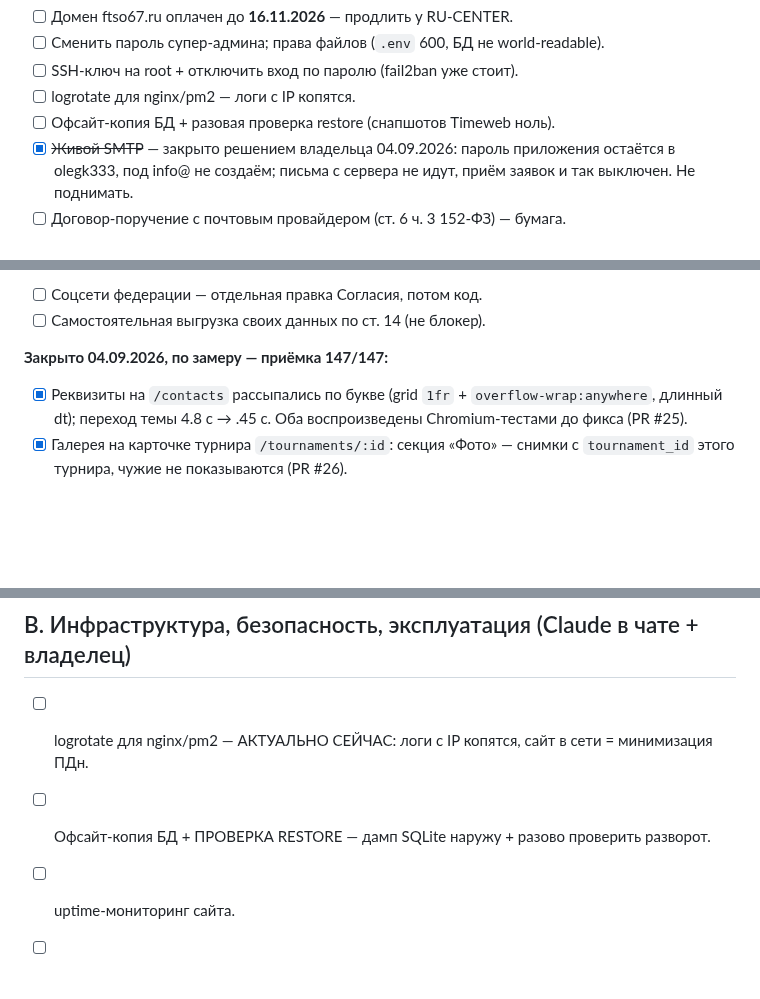
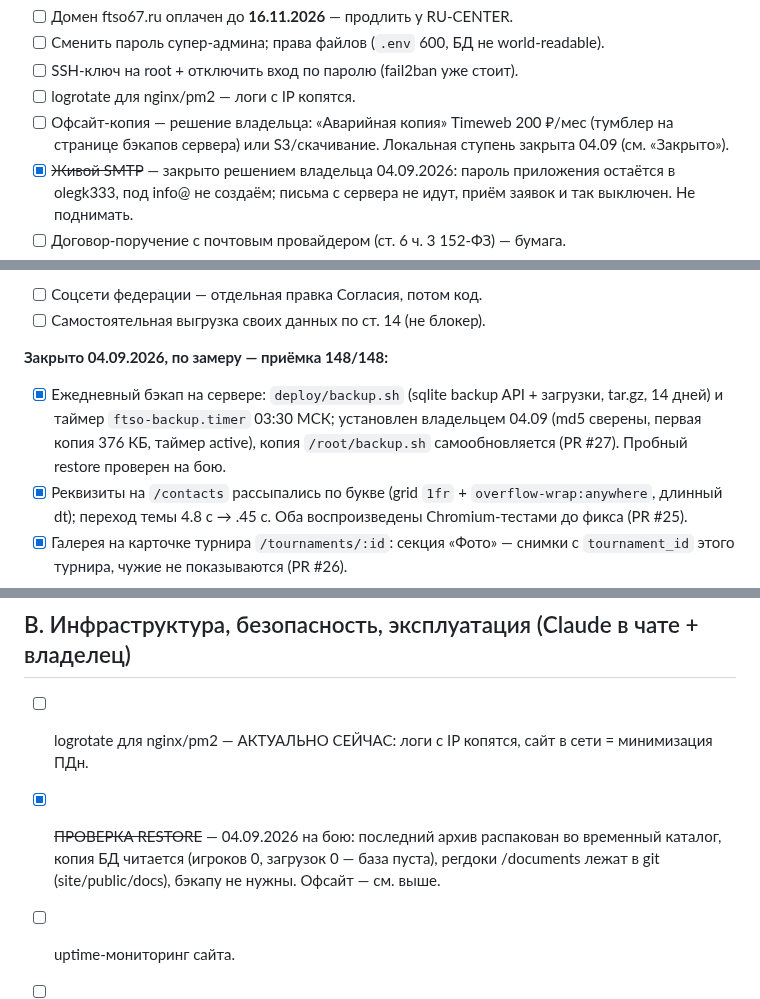
Before and after one commit to oktigra/ftso, a Markdown page: BACKLOG.md, 3 parts joined by grey strips. GitHub-like rendering; blank space fills up the shorter version.

Commit message:
BACKLOG: ежедневный бэкап установлен, restore проверен на бою; офсайт — решение владельца

```diff
--- a/BACKLOG.md
+++ b/BACKLOG.md
@@ -18,7 +18,7 @@
 - [ ] Сменить пароль супер-админа; права файлов (`.env` 600, БД не world-readable).
 - [ ] SSH-ключ на root + отключить вход по паролю (fail2ban уже стоит).
 - [ ] logrotate для nginx/pm2 — логи с IP копятся.
-- [ ] Офсайт-копия БД + разовая проверка restore (снапшотов Timeweb ноль).
+- [ ] Офсайт-копия — решение владельца: «Аварийная копия» Timeweb 200 ₽/мес (тумблер на странице бэкапов сервера) или S3/скачивание. Локальная ступень закрыта 04.09 (см. «Закрыто»).
 - [x] ~~Живой SMTP~~ — закрыто решением владельца 04.09.2026: пароль приложения остаётся в olegk333, под info@ не создаём; письма с сервера не идут, приём заявок и так выключен. Не поднимать.
 - [ ] Договор-поручение с почтовым провайдером (ст. 6 ч. 3 152-ФЗ) — бумага.
 - [ ] Проверить реестр операторов РКН живым браузером; появились — `INTAKE_ENABLED=1`.
@@ -39,7 +39,8 @@
 - [ ] Соцсети федерации — отдельная правка Согласия, потом код.
 - [ ] Самостоятельная выгрузка своих данных по ст. 14 (не блокер).
 
-**Закрыто 04.09.2026, по замеру — приёмка 147/147:**
+**Закрыто 04.09.2026, по замеру — приёмка 148/148:**
+- [x] Ежедневный бэкап на сервере: `deploy/backup.sh` (sqlite backup API + загрузки, tar.gz, 14 дней) и таймер `ftso-backup.timer` 03:30 МСК; установлен владельцем 04.09 (md5 сверены, первая копия 376 КБ, таймер active), копия `/root/backup.sh` самообновляется (PR #27). Пробный restore проверен на бою.
 - [x] Реквизиты на `/contacts` рассыпались по букве (grid `1fr` + `overflow-wrap:anywhere`, длинный dt); переход темы 4.8 с → .45 с. Оба воспроизведены Chromium-тестами до фикса (PR #25).
 - [x] Галерея на карточке турнира `/tournaments/:id`: секция «Фото» — снимки с `tournament_id` этого турнира, чужие не показываются (PR #26).
 
@@ -222,7 +223,7 @@
 
 - [ ] logrotate для nginx/pm2 — АКТУАЛЬНО СЕЙЧАС: логи с IP копятся, сайт в сети = минимизация ПДн.
 
-- [ ] Офсайт-копия БД + ПРОВЕРКА RESTORE — дамп SQLite наружу + разово проверить разворот.
+- [x] ~~ПРОВЕРКА RESTORE~~ — 04.09.2026 на бою: последний архив распакован во временный каталог, копия БД читается (игроков 0, загрузок 0 — база пуста), регдоки /documents лежат в git (site/public/docs), бэкапу не нужны. Офсайт — см. выше.
 
 - [ ] uptime-мониторинг сайта.
 
```
